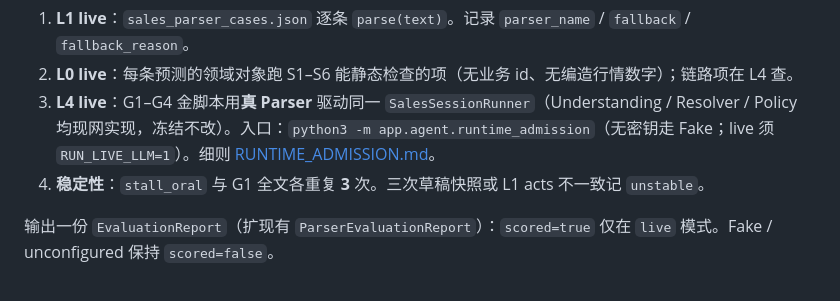
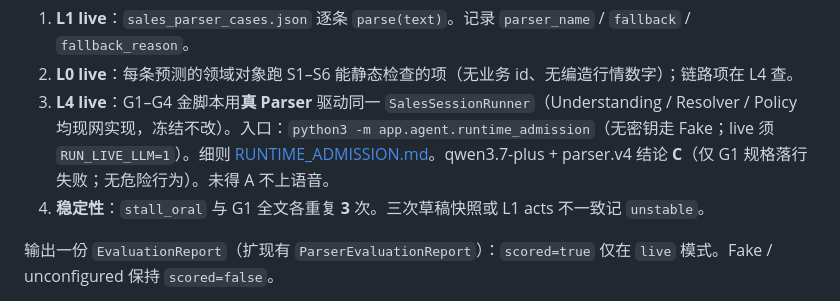
Before and after one commit to hanzezheng/ai-order-clerk, a Markdown page: docs/MODEL_EVAL.md, the part around the change. GitHub-like rendering.

Commit message:
docs: 在模型评测说明中记录 Admission 结论 C
Co-authored-by: sunny han <hanzezheng@users.noreply.github.com>

```diff
--- a/docs/MODEL_EVAL.md
+++ b/docs/MODEL_EVAL.md
@@ -83,7 +83,7 @@ RUN_LIVE_LLM=1 LLM_API_KEY=… python3 -m app.agent.live_eval
 
 1. **L1 live**：`sales_parser_cases.json` 逐条 `parse(text)`。记录 `parser_name` / `fallback` / `fallback_reason`。
 2. **L0 live**：每条预测的领域对象跑 S1–S6 能静态检查的项（无业务 id、无编造行情数字）；链路项在 L4 查。
-3. **L4 live**：G1–G4 金脚本用**真 Parser** 驱动同一 `SalesSessionRunner`（Understanding / Resolver / Policy 均现网实现，冻结不改）。入口：`python3 -m app.agent.runtime_admission`（无密钥走 Fake；live 须 `RUN_LIVE_LLM=1`）。细则 [RUNTIME_ADMISSION.md](RUNTIME_ADMISSION.md)。
+3. **L4 live**：G1–G4 金脚本用**真 Parser** 驱动同一 `SalesSessionRunner`（Understanding / Resolver / Policy 均现网实现，冻结不改）。入口：`python3 -m app.agent.runtime_admission`（无密钥走 Fake；live 须 `RUN_LIVE_LLM=1`）。细则 [RUNTIME_ADMISSION.md](RUNTIME_ADMISSION.md)。qwen3.7-plus + parser.v4 结论 **C**（仅 G1 规格落行失败；无危险行为）。未得 A 不上语音。
 4. **稳定性**：`stall_oral` 与 G1 全文各重复 **3** 次。三次草稿快照或 L1 acts 不一致记 `unstable`。
 
 输出一份 `EvaluationReport`（扩现有 `ParserEvaluationReport`）：`scored=true` 仅在 `live` 模式。Fake / unconfigured 保持 `scored=false`。
```
